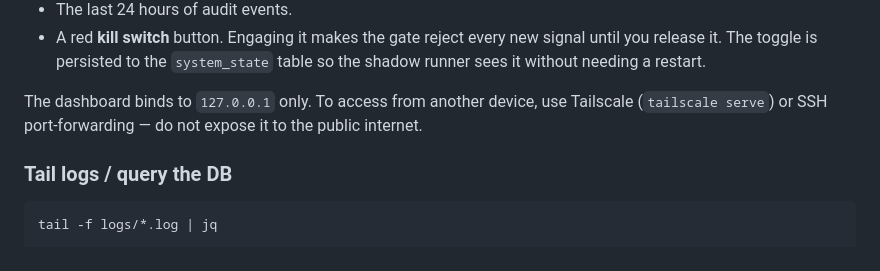
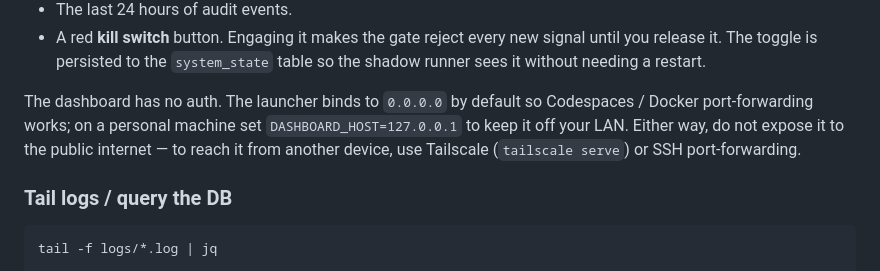
Before and after one commit to techtimefly/trident_trader, a Markdown page: README.md, the part around the change. Rendered like a GitHub page.

```diff
--- a/README.md
+++ b/README.md
@@ -147,9 +147,11 @@ Open <http://127.0.0.1:8765>. The page shows:
   signal until you release it. The toggle is persisted to the `system_state`
   table so the shadow runner sees it without needing a restart.
 
-The dashboard binds to `127.0.0.1` only. To access from another device, use
-Tailscale (`tailscale serve`) or SSH port-forwarding — do not expose it to the
-public internet.
+The dashboard has no auth. The launcher binds to `0.0.0.0` by default so
+Codespaces / Docker port-forwarding works; on a personal machine set
+`DASHBOARD_HOST=127.0.0.1` to keep it off your LAN. Either way, do not expose it
+to the public internet — to reach it from another device, use Tailscale
+(`tailscale serve`) or SSH port-forwarding.
 
 ### Tail logs / query the DB
 
```
Also changed, not shown: CLAUDE.md (+131 -112 lines).
